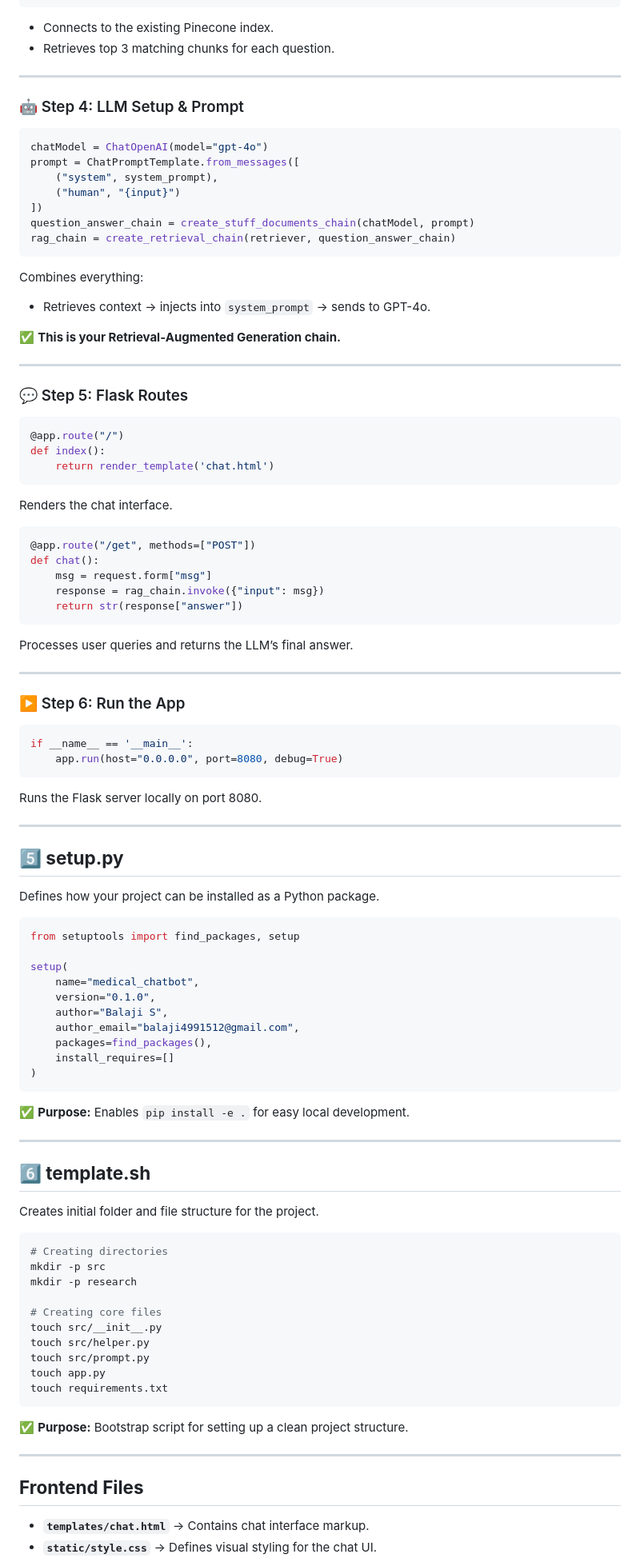
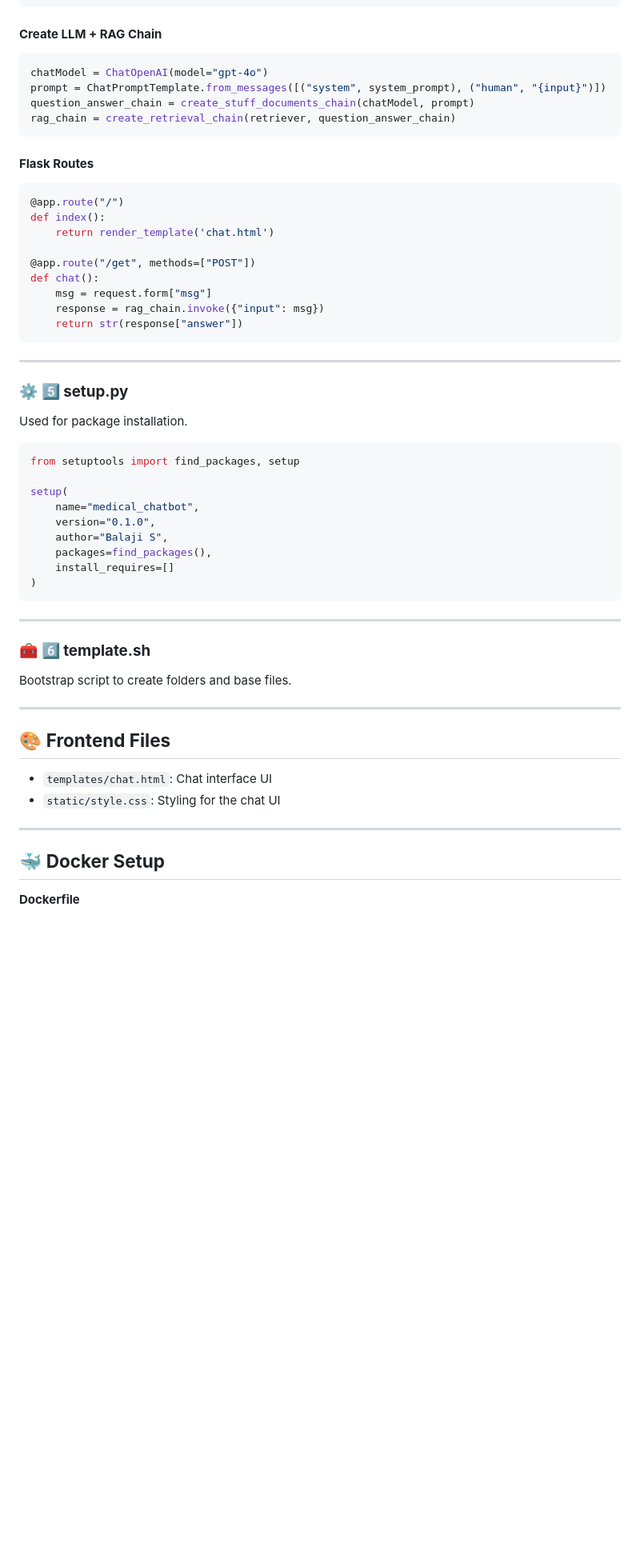
Before and after one commit to balaji4991512/Medical-Chatbot-with-LLM-Langchain-Pincone-Flask-and-AWS, a Markdown page: README.md, the part around the change printed below. Shown: that part at 80% size. GitHub-like rendering; blank space fills up the shorter version.

````diff
--- a/README.md
+++ b/README.md
@@ -316,42 +249,22 @@ docsearch = PineconeVectorStore.from_existing_index(
 retriever = docsearch.as_retriever(search_type="similarity", search_kwargs={"k":3})
 ```
 
-* Connects to the existing Pinecone index.
-* Retrieves top 3 matching chunks for each question.
-
----
-
-### 🤖 Step 4: LLM Setup & Prompt
+#### **Create LLM + RAG Chain**
 
 ```python
 chatModel = ChatOpenAI(model="gpt-4o")
-prompt = ChatPromptTemplate.from_messages([
-    ("system", system_prompt),
-    ("human", "{input}")
-])
+prompt = ChatPromptTemplate.from_messages([("system", system_prompt), ("human", "{input}")])
 question_answer_chain = create_stuff_documents_chain(chatModel, prompt)
 rag_chain = create_retrieval_chain(retriever, question_answer_chain)
 ```
 
-Combines everything:
-
-* Retrieves context → injects into `system_prompt` → sends to GPT-4o.
-
-✅ **This is your Retrieval-Augmented Generation chain.**
-
----
-
-### 💬 Step 5: Flask Routes
+#### **Flask Routes**
 
 ```python
 @app.route("/")
 def index():
     return render_template('chat.html')
-```
 
-Renders the chat interface.
-
-```python
 @app.route("/get", methods=["POST"])
 def chat():
     msg = request.form["msg"]
@@ -359,24 +272,11 @@ def chat():
     return str(response["answer"])
 ```
 
-Processes user queries and returns the LLM’s final answer.
-
 ---
 
-### ▶️ Step 6: Run the App
+### ⚙️ **5️⃣ setup.py**
 
-```python
-if __name__ == '__main__':
-    app.run(host="0.0.0.0", port=8080, debug=True)
-```
-
-Runs the Flask server locally on port 8080.
-
----
-
-## **5️⃣ setup.py**
-
-Defines how your project can be installed as a Python package.
+Used for package installation.
 
 ```python
 from setuptools import find_packages, setup
@@ -385,39 +285,27 @@ setup(
     name="medical_chatbot",
     version="0.1.0",
     author="Balaji S",
-    author_email="balaji4991512@gmail.com",
     packages=find_packages(),
     install_requires=[]
 )
 ```
 
-✅ **Purpose:** Enables `pip install -e .` for easy local development.
+---
+
+### 🧰 **6️⃣ template.sh**
+
+Bootstrap script to create folders and base files.
 
 ---
 
-## **6️⃣ template.sh**
+## 🎨 **Frontend Files**
 
-Creates initial folder and file structure for the project.
-
-```bash
-# Creating directories
-mkdir -p src
-mkdir -p research
-
-# Creating core files
-touch src/__init__.py
-touch src/helper.py
-touch src/prompt.py
-touch app.py
-touch requirements.txt
-```
-
-✅ **Purpose:** Bootstrap script for setting up a clean project structure.
+* `templates/chat.html`: Chat interface UI
+* `static/style.css`: Styling for the chat UI
 
 ---
 
-## **Frontend Files**
+## 🐳 **Docker Setup**
 
-* **`templates/chat.html`** → Contains chat interface markup.
-* **`static/style.css`** → Defines visual styling for the chat UI.
+**Dockerfile**
 
````
Also changed, not shown: other parts of README.md (+288 -214 lines).
